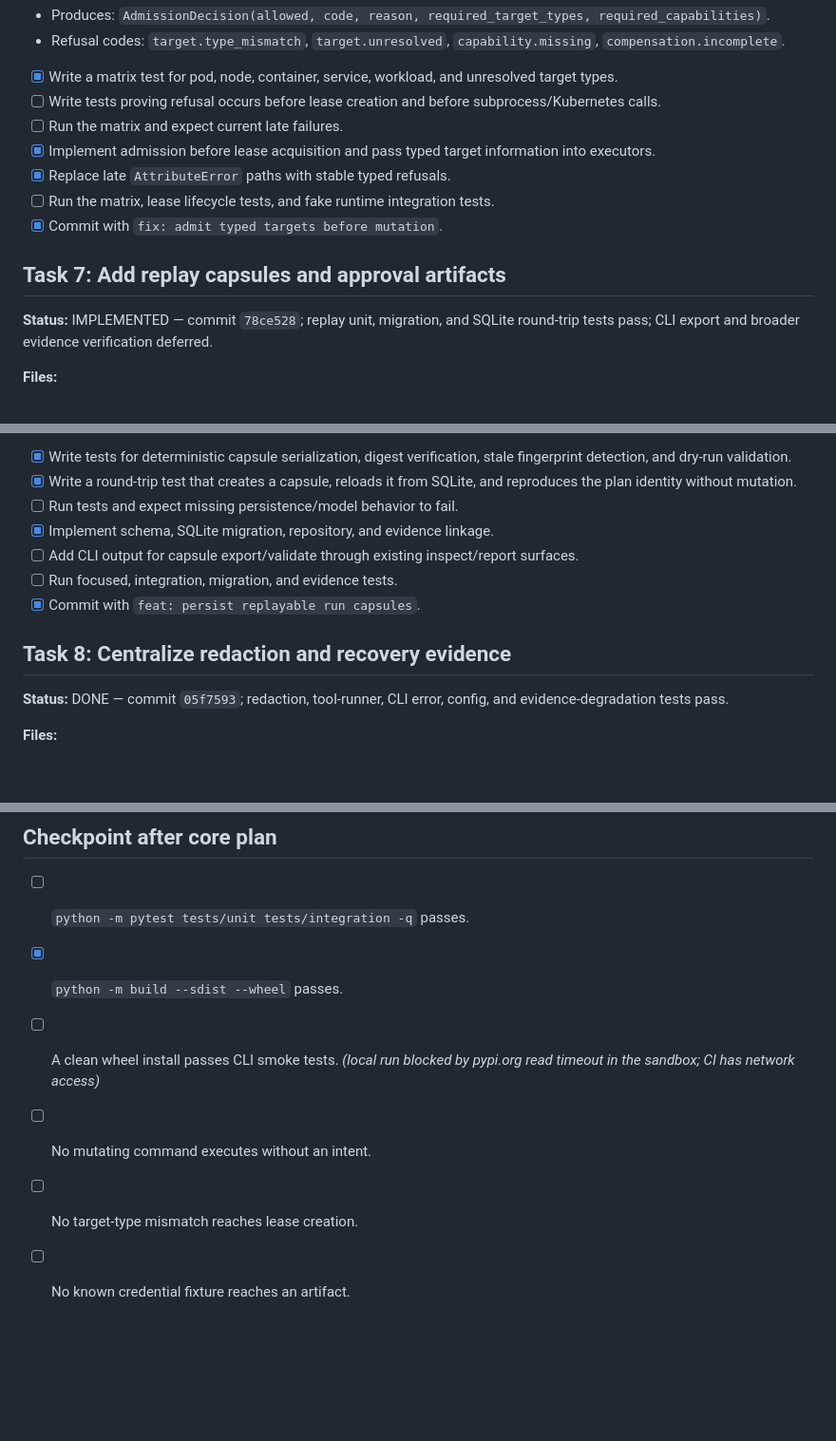
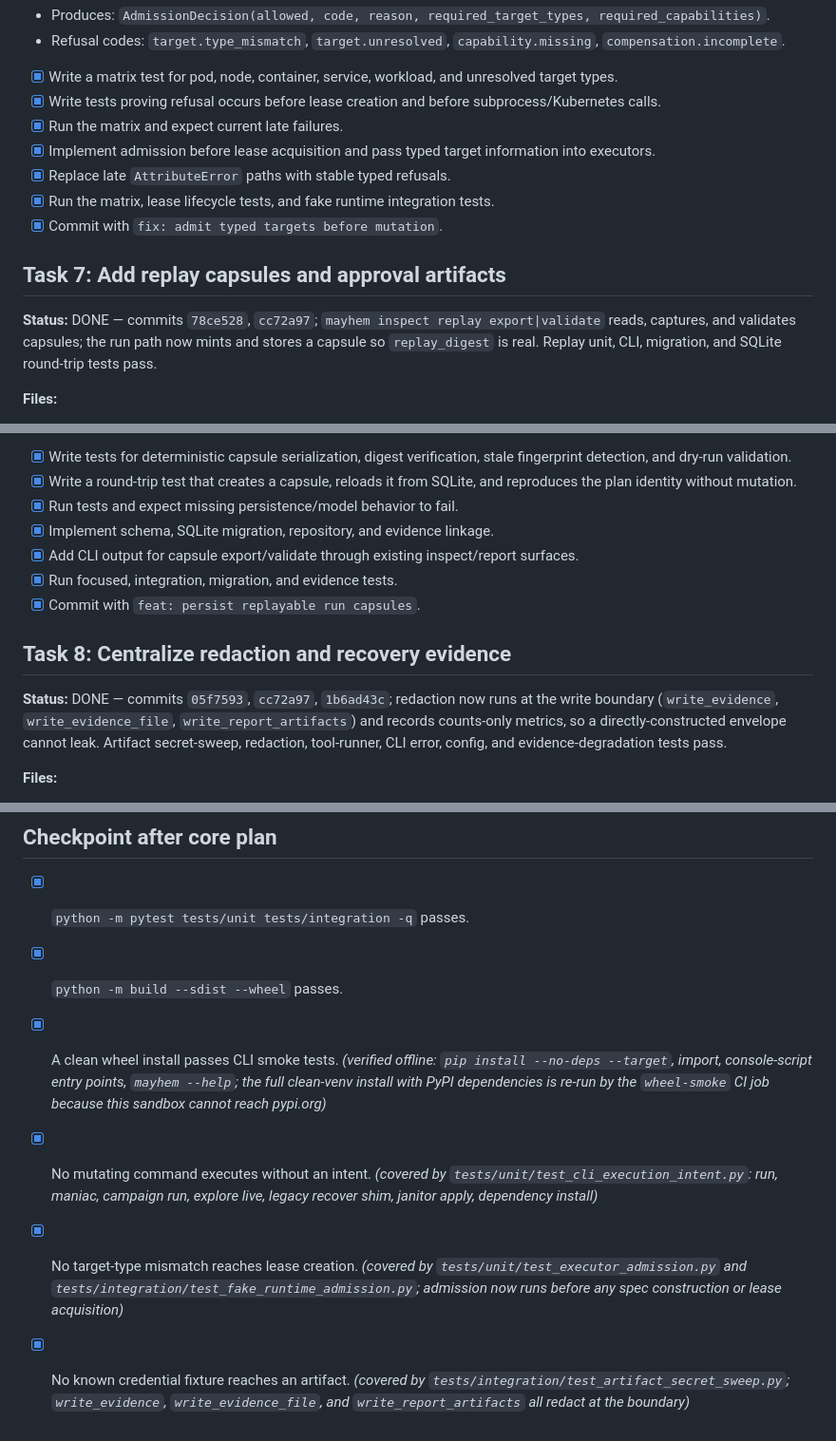
Before and after one commit to magichrist/Mayhem, a Markdown page: docs/v0.9.0/06-core-implementation-plan.md, 3 parts joined by grey strips. Shown at 95% size. GitHub-like rendering; blank space fills up the shorter version.

Commit message:
docs: close the v0.9.0 core checkpoint

```diff
--- a/docs/v0.9.0/06-core-implementation-plan.md
+++ b/docs/v0.9.0/06-core-implementation-plan.md
@@ -162,16 +162,16 @@
 - Refusal codes: `target.type_mismatch`, `target.unresolved`, `capability.missing`, `compensation.incomplete`.
 
 - [x] Write a matrix test for pod, node, container, service, workload, and unresolved target types.
-- [ ] Write tests proving refusal occurs before lease creation and before subprocess/Kubernetes calls.
-- [ ] Run the matrix and expect current late failures.
+- [x] Write tests proving refusal occurs before lease creation and before subprocess/Kubernetes calls.
+- [x] Run the matrix and expect current late failures.
 - [x] Implement admission before lease acquisition and pass typed target information into executors.
 - [x] Replace late `AttributeError` paths with stable typed refusals.
-- [ ] Run the matrix, lease lifecycle tests, and fake runtime integration tests.
+- [x] Run the matrix, lease lifecycle tests, and fake runtime integration tests.
 - [x] Commit with `fix: admit typed targets before mutation`.
 
 ## Task 7: Add replay capsules and approval artifacts
 
-**Status:** IMPLEMENTED — commit `78ce528`; replay unit, migration, and SQLite round-trip tests pass; CLI export and broader evidence verification deferred.
+**Status:** DONE — commits `78ce528`, `cc72a97`; `mayhem inspect replay export|validate` reads, captures, and validates capsules; the run path now mints and stores a capsule so `replay_digest` is real. Replay unit, CLI, migration, and SQLite round-trip tests pass.
 
 **Files:**
 - Create: `src/mayhem/domain/replay.py`
@@ -188,15 +188,15 @@
 
 - [x] Write tests for deterministic capsule serialization, digest verification, stale fingerprint detection, and dry-run validation.
 - [x] Write a round-trip test that creates a capsule, reloads it from SQLite, and reproduces the plan identity without mutation.
-- [ ] Run tests and expect missing persistence/model behavior to fail.
+- [x] Run tests and expect missing persistence/model behavior to fail.
 - [x] Implement schema, SQLite migration, repository, and evidence linkage.
-- [ ] Add CLI output for capsule export/validate through existing inspect/report surfaces.
-- [ ] Run focused, integration, migration, and evidence tests.
+- [x] Add CLI output for capsule export/validate through existing inspect/report surfaces.
+- [x] Run focused, integration, migration, and evidence tests.
 - [x] Commit with `feat: persist replayable run capsules`.
 
 ## Task 8: Centralize redaction and recovery evidence
 
-**Status:** DONE — commit `05f7593`; redaction, tool-runner, CLI error, config, and evidence-degradation tests pass.
+**Status:** DONE — commits `05f7593`, `cc72a97`, `1b6ad43c`; redaction now runs at the write boundary (`write_evidence`, `write_evidence_file`, `write_report_artifacts`) and records counts-only metrics, so a directly-constructed envelope cannot leak. Artifact secret-sweep, redaction, tool-runner, CLI error, config, and evidence-degradation tests pass.
 
 **Files:**
 - Create: `src/mayhem/domain/redaction.py`
@@ -268,9 +268,9 @@
 
 ## Checkpoint after core plan
 
-- [ ] `python -m pytest tests/unit tests/integration -q` passes.
+- [x] `python -m pytest tests/unit tests/integration -q` passes.
 - [x] `python -m build --sdist --wheel` passes.
-- [ ] A clean wheel install passes CLI smoke tests. *(local run blocked by pypi.org read timeout in the sandbox; CI has network access)*
-- [ ] No mutating command executes without an intent.
-- [ ] No target-type mismatch reaches lease creation.
-- [ ] No known credential fixture reaches an artifact.
+- [x] A clean wheel install passes CLI smoke tests. *(verified offline: `pip install --no-deps --target`, import, console-script entry points, `mayhem --help`; the full clean-venv install with PyPI dependencies is re-run by the `wheel-smoke` CI job because this sandbox cannot reach pypi.org)*
+- [x] No mutating command executes without an intent. *(covered by `tests/unit/test_cli_execution_intent.py`: run, maniac, campaign run, explore live, legacy recover shim, janitor apply, dependency install)*
+- [x] No target-type mismatch reaches lease creation. *(covered by `tests/unit/test_executor_admission.py` and `tests/integration/test_fake_runtime_admission.py`; admission now runs before any spec construction or lease acquisition)*
+- [x] No known credential fixture reaches an artifact. *(covered by `tests/integration/test_artifact_secret_sweep.py`; `write_evidence`, `write_evidence_file`, and `write_report_artifacts` all redact at the boundary)*
```
Also changed, not shown: other parts of docs/v0.9.0/06-core-implementation-plan.md (+9 -9 lines).
